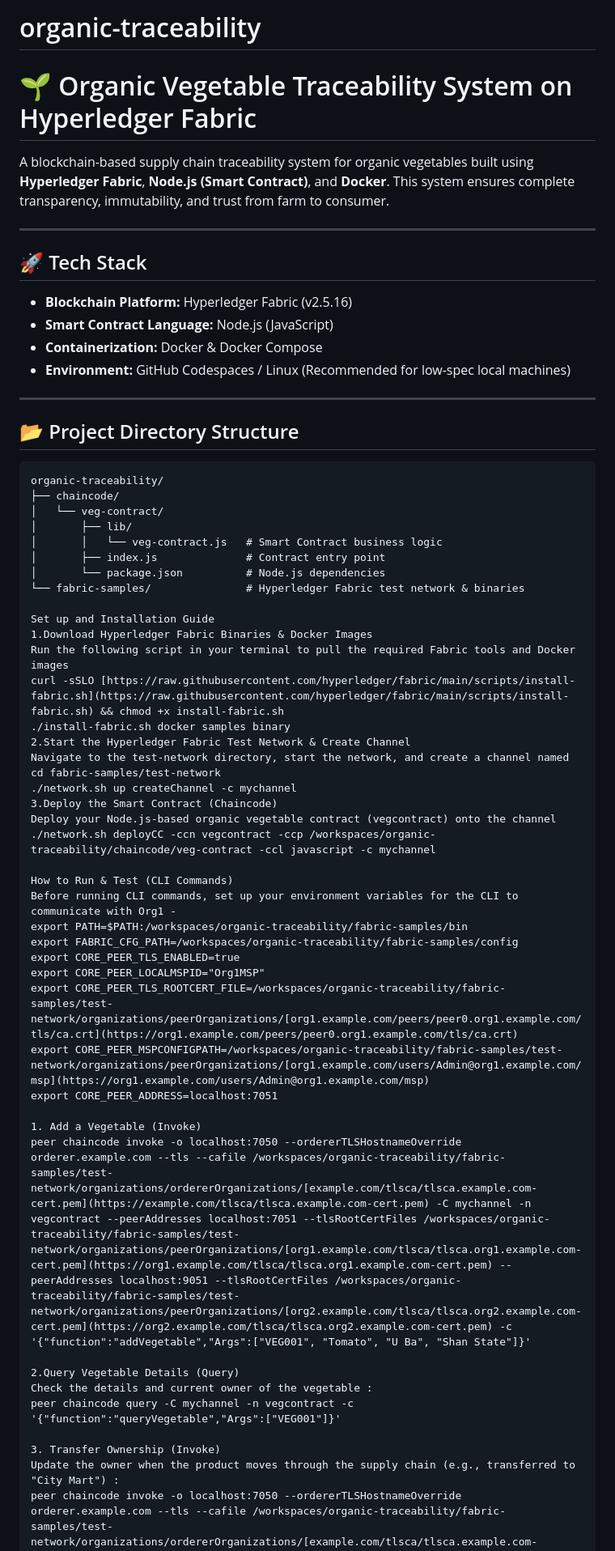
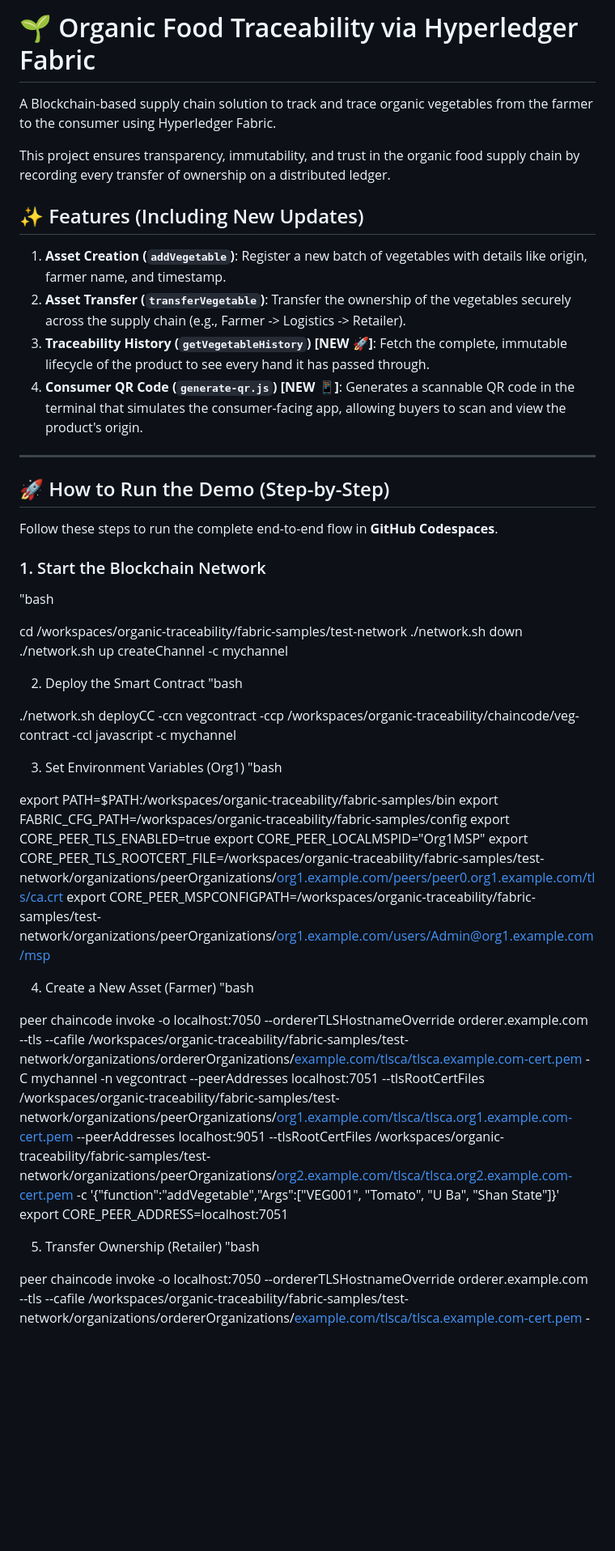
Before and after one commit to Simp144-34/organic-traceability, a Markdown page: README.md, the part around one of its changes. Shown at 81% size. Rendered like a GitHub page; blank space fills up the shorter version.

````diff
--- a/README.md
+++ b/README.md
@@ -1,61 +1,51 @@
-# organic-traceability
-# 🌱 Organic Vegetable Traceability System on Hyperledger Fabric
+# 🌱 Organic Food Traceability via Hyperledger Fabric
 
-A blockchain-based supply chain traceability system for organic vegetables built using **Hyperledger Fabric**, **Node.js (Smart Contract)**, and **Docker**. This system ensures complete transparency, immutability, and trust from farm to consumer.
+A Blockchain-based supply chain solution to track and trace organic vegetables from the farmer to the consumer using Hyperledger Fabric.
+
+This project ensures transparency, immutability, and trust in the organic food supply chain by recording every transfer of ownership on a distributed ledger.
+
+## ✨ Features (Including New Updates)
+1. **Asset Creation (`addVegetable`)**: Register a new batch of vegetables with details like origin, farmer name, and timestamp.
+2. **Asset Transfer (`transferVegetable`)**: Transfer the ownership of the vegetables securely across the supply chain (e.g., Farmer -> Logistics -> Retailer).
+3. **Traceability History (`getVegetableHistory`) [NEW 🚀]**: Fetch the complete, immutable lifecycle of the product to see every hand it has passed through.
+4. **Consumer QR Code (`generate-qr.js`) [NEW 📱]**: Generates a scannable QR code in the terminal that simulates the consumer-facing app, allowing buyers to scan and view the product's origin.
 
 ---
 
-## 🚀 Tech Stack
-- **Blockchain Platform:** Hyperledger Fabric (v2.5.16)
-- **Smart Contract Language:** Node.js (JavaScript)
-- **Containerization:** Docker & Docker Compose
-- **Environment:** GitHub Codespaces / Linux (Recommended for low-spec local machines)
+## 🚀 How to Run the Demo (Step-by-Step)
 
----
+Follow these steps to run the complete end-to-end flow in **GitHub Codespaces**.
 
-## 📂 Project Directory Structure
+### 1. Start the Blockchain Network
+"bash
 
-```text
-organic-traceability/
-├── chaincode/
-│   └── veg-contract/
-│       ├── lib/
-│       │   └── veg-contract.js   # Smart Contract business logic
-│       ├── index.js              # Contract entry point
-│       └── package.json          # Node.js dependencies
-└── fabric-samples/               # Hyperledger Fabric test network & binaries
+cd /workspaces/organic-traceability/fabric-samples/test-network
+./network.sh down
+./network.sh up createChannel -c mychannel
 
-Set up and Installation Guide
-1.Download Hyperledger Fabric Binaries & Docker Images
-Run the following script in your terminal to pull the required Fabric tools and Docker images
-curl -sSLO [https://raw.githubusercontent.com/hyperledger/fabric/main/scripts/install-fabric.sh](https://raw.githubusercontent.com/hyperledger/fabric/main/scripts/install-fabric.sh) && chmod +x install-fabric.sh
-./install-fabric.sh docker samples binary
-2.Start the Hyperledger Fabric Test Network & Create Channel
-Navigate to the test-network directory, start the network, and create a channel named
-cd fabric-samples/test-network
-./network.sh up createChannel -c mychannel
-3.Deploy the Smart Contract (Chaincode)
-Deploy your Node.js-based organic vegetable contract (vegcontract) onto the channel
+2. Deploy the Smart Contract
+"bash
+
 ./network.sh deployCC -ccn vegcontract -ccp /workspaces/organic-traceability/chaincode/veg-contract -ccl javascript -c mychannel
 
-How to Run & Test (CLI Commands)
-Before running CLI commands, set up your environment variables for the CLI to communicate with Org1 -
+3. Set Environment Variables (Org1)
+"bash
+
 export PATH=$PATH:/workspaces/organic-traceability/fabric-samples/bin
 export FABRIC_CFG_PATH=/workspaces/organic-traceability/fabric-samples/config
 export CORE_PEER_TLS_ENABLED=true
 export CORE_PEER_LOCALMSPID="Org1MSP"
 export CORE_PEER_TLS_ROOTCERT_FILE=/workspaces/organic-traceability/fabric-samples/test-network/organizations/peerOrganizations/[org1.example.com/peers/peer0.org1.example.com/tls/ca.crt](https://org1.example.com/peers/peer0.org1.example.com/tls/ca.crt)
 export CORE_PEER_MSPCONFIGPATH=/workspaces/organic-traceability/fabric-samples/test-network/organizations/peerOrganizations/[org1.example.com/users/Admin@org1.example.com/msp](https://org1.example.com/users/Admin@org1.example.com/msp)
+
+4. Create a New Asset (Farmer)
+"bash
+
+peer chaincode invoke -o localhost:7050 --ordererTLSHostnameOverride orderer.example.com --tls --cafile /workspaces/organic-traceability/fabric-samples/test-network/organizations/ordererOrganizations/[example.com/tlsca/tlsca.example.com-cert.pem](https://example.com/tlsca/tlsca.example.com-cert.pem) -C mychannel -n vegcontract --peerAddresses localhost:7051 --tlsRootCertFiles /workspaces/organic-traceability/fabric-samples/test-network/organizations/peerOrganizations/[org1.example.com/tlsca/tlsca.org1.example.com-cert.pem](https://org1.example.com/tlsca/tlsca.org1.example.com-cert.pem) --peerAddresses localhost:9051 --tlsRootCertFiles /workspaces/organic-traceability/fabric-samples/test-network/organizations/peerOrganizations/[org2.example.com/tlsca/tlsca.org2.example.com-cert.pem](https://org2.example.com/tlsca/tlsca.org2.example.com-cert.pem) -c '{"function":"addVegetable","Args":["VEG001", "Tomato", "U Ba", "Shan State"]}'
 export CORE_PEER_ADDRESS=localhost:7051
 
-1. Add a Vegetable (Invoke)
-peer chaincode invoke -o localhost:7050 --ordererTLSHostnameOverride orderer.example.com --tls --cafile /workspaces/organic-traceability/fabric-samples/test-network/organizations/ordererOrganizations/[example.com/tlsca/tlsca.example.com-cert.pem](https://example.com/tlsca/tlsca.example.com-cert.pem) -C mychannel -n vegcontract --peerAddresses localhost:7051 --tlsRootCertFiles /workspaces/organic-traceability/fabric-samples/test-network/organizations/peerOrganizations/[org1.example.com/tlsca/tlsca.org1.example.com-cert.pem](https://org1.example.com/tlsca/tlsca.org1.example.com-cert.pem) --peerAddresses localhost:9051 --tlsRootCertFiles /workspaces/organic-traceability/fabric-samples/test-network/organizations/peerOrganizations/[org2.example.com/tlsca/tlsca.org2.example.com-cert.pem](https://org2.example.com/tlsca/tlsca.org2.example.com-cert.pem) -c '{"function":"addVegetable","Args":["VEG001", "Tomato", "U Ba", "Shan State"]}'
+5. Transfer Ownership (Retailer)
+"bash
 
-2.Query Vegetable Details (Query)
-Check the details and current owner of the vegetable :
-peer chaincode query -C mychannel -n vegcontract -c '{"function":"queryVegetable","Args":["VEG001"]}'
-
-3. Transfer Ownership (Invoke)
-Update the owner when the product moves through the supply chain (e.g., transferred to "City Mart") :
 peer chaincode invoke -o localhost:7050 --ordererTLSHostnameOverride orderer.example.com --tls --cafile /workspaces/organic-traceability/fabric-samples/test-network/organizations/ordererOrganizations/[example.com/tlsca/tlsca.example.com-cert.pem](https://example.com/tlsca/tlsca.example.com-cert.pem) -C mychannel -n vegcontract --peerAddresses localhost:7051 --tlsRootCertFiles /workspaces/organic-traceability/fabric-samples/test-network/organizations/peerOrganizations/[org1.example.com/tlsca/tlsca.org1.example.com-cert.pem](https://org1.example.com/tlsca/tlsca.org1.example.com-cert.pem) --peerAddresses localhost:9051 --tlsRootCertFiles /workspaces/organic-traceability/fabric-samples/test-network/organizations/peerOrganizations/[org2.example.com/tlsca/tlsca.org2.example.com-cert.pem](https://org2.example.com/tlsca/tlsca.org2.example.com-cert.pem) -c '{"function":"transferVegetable","Args":["VEG001", "City Mart"]}'
 
````
Also changed, not shown: other parts of README.md (+25 -2 lines).
